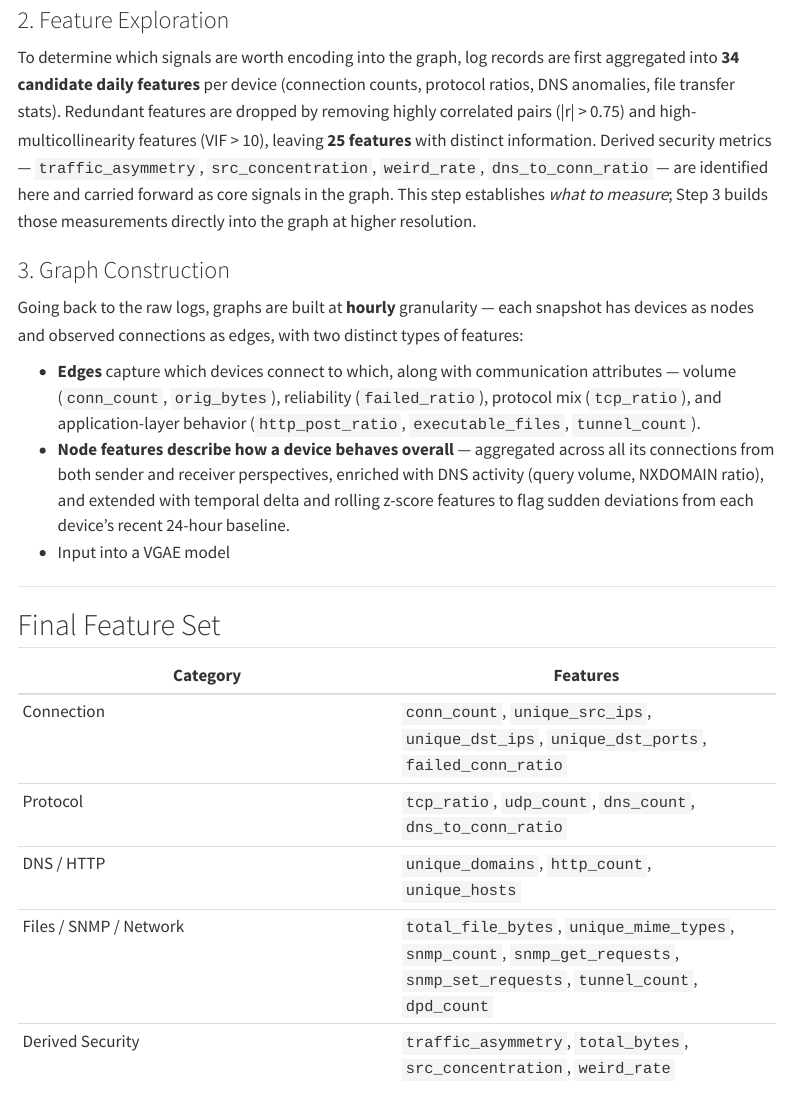
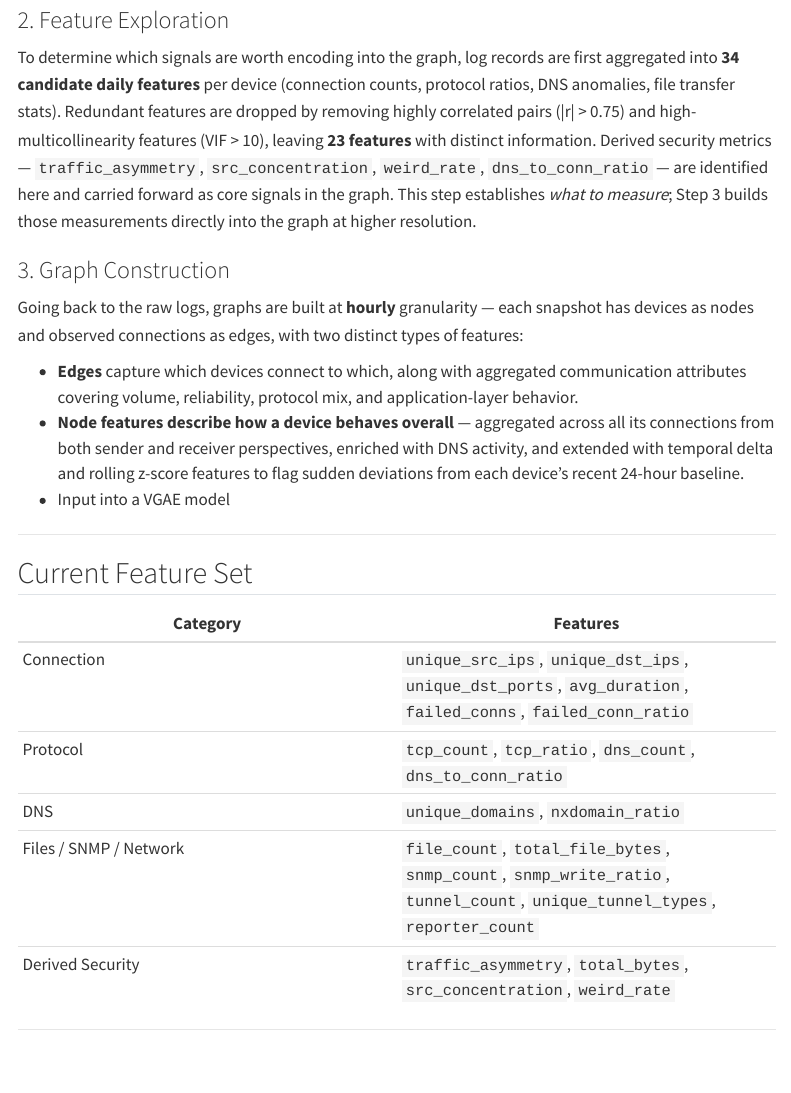
Before and after one commit to dralston168/dralston168.github.io, a Quarto document (posts/iot-ml-overview/iot-ml-overview.qmd): the page in a window 1100 px wide, from 470 px down. Rendered offline with R 4.5, knitr and Pandoc in place of Quarto, with nearby package versions; menus at the side of the page are left out.

Commit message:
IoT-ML blog post update

```diff
--- a/posts/iot-ml-overview/iot-ml-overview.qmd
+++ b/posts/iot-ml-overview/iot-ml-overview.qmd
@@ -19,26 +19,26 @@ Raw Zeek JSON logs are extracted from 38 zip files and loaded into a SQLite data
 
 ### 2. Feature Exploration
 
-To determine which signals are worth encoding into the graph, log records are first aggregated into **34 candidate daily features** per device (connection counts, protocol ratios, DNS anomalies, file transfer stats). Redundant features are dropped by removing highly correlated pairs (|r| > 0.75) and high-multicollinearity features (VIF > 10), leaving **25 features** with distinct information. Derived security metrics — `traffic_asymmetry`, `src_concentration`, `weird_rate`, `dns_to_conn_ratio` — are identified here and carried forward as core signals in the graph. This step establishes *what to measure*; Step 3 builds those measurements directly into the graph at higher resolution.
+To determine which signals are worth encoding into the graph, log records are first aggregated into **34 candidate daily features** per device (connection counts, protocol ratios, DNS anomalies, file transfer stats). Redundant features are dropped by removing highly correlated pairs (|r| > 0.75) and high-multicollinearity features (VIF > 10), leaving **23 features** with distinct information. Derived security metrics — `traffic_asymmetry`, `src_concentration`, `weird_rate`, `dns_to_conn_ratio` — are identified here and carried forward as core signals in the graph. This step establishes *what to measure*; Step 3 builds those measurements directly into the graph at higher resolution.
 
 ### 3. Graph Construction
 
 Going back to the raw logs, graphs are built at **hourly** granularity — each snapshot has devices as nodes and observed connections as edges, with two distinct types of features:
 
-- **Edges** capture which devices connect to which, along with communication attributes — volume (`conn_count`, `orig_bytes`), reliability (`failed_ratio`), protocol mix (`tcp_ratio`), and application-layer behavior (`http_post_ratio`, `executable_files`, `tunnel_count`).
-- **Node features describe how a device behaves overall** — aggregated across all its connections from both sender and receiver perspectives, enriched with DNS activity (query volume, NXDOMAIN ratio), and extended with temporal delta and rolling z-score features to flag sudden deviations from each device's recent 24-hour baseline.
+- **Edges** capture which devices connect to which, along with aggregated communication attributes covering volume, reliability, protocol mix, and application-layer behavior.
+- **Node features describe how a device behaves overall** — aggregated across all its connections from both sender and receiver perspectives, enriched with DNS activity, and extended with temporal delta and rolling z-score features to flag sudden deviations from each device's recent 24-hour baseline.
 - Input into a VGAE model
 
 ---
 
-## Final Feature Set
+## Current Feature Set
 
 | Category | Features |
 |---|---|
-| Connection | `conn_count`, `unique_src_ips`, `unique_dst_ips`, `unique_dst_ports`, `failed_conn_ratio` |
-| Protocol | `tcp_ratio`, `udp_count`, `dns_count`, `dns_to_conn_ratio` |
-| DNS / HTTP | `unique_domains`, `http_count`, `unique_hosts` |
-| Files / SNMP / Network | `total_file_bytes`, `unique_mime_types`, `snmp_count`, `snmp_get_requests`, `snmp_set_requests`, `tunnel_count`, `dpd_count` |
+| Connection | `unique_src_ips`, `unique_dst_ips`, `unique_dst_ports`, `avg_duration`, `failed_conns`, `failed_conn_ratio` |
+| Protocol | `tcp_count`, `tcp_ratio`, `dns_count`, `dns_to_conn_ratio` |
+| DNS | `unique_domains`, `nxdomain_ratio` |
+| Files / SNMP / Network | `file_count`, `total_file_bytes`, `snmp_count`, `snmp_write_ratio`, `tunnel_count`, `unique_tunnel_types`, `reporter_count` |
 | Derived Security | `traffic_asymmetry`, `total_bytes`, `src_concentration`, `weird_rate` |
 
 ---
```
